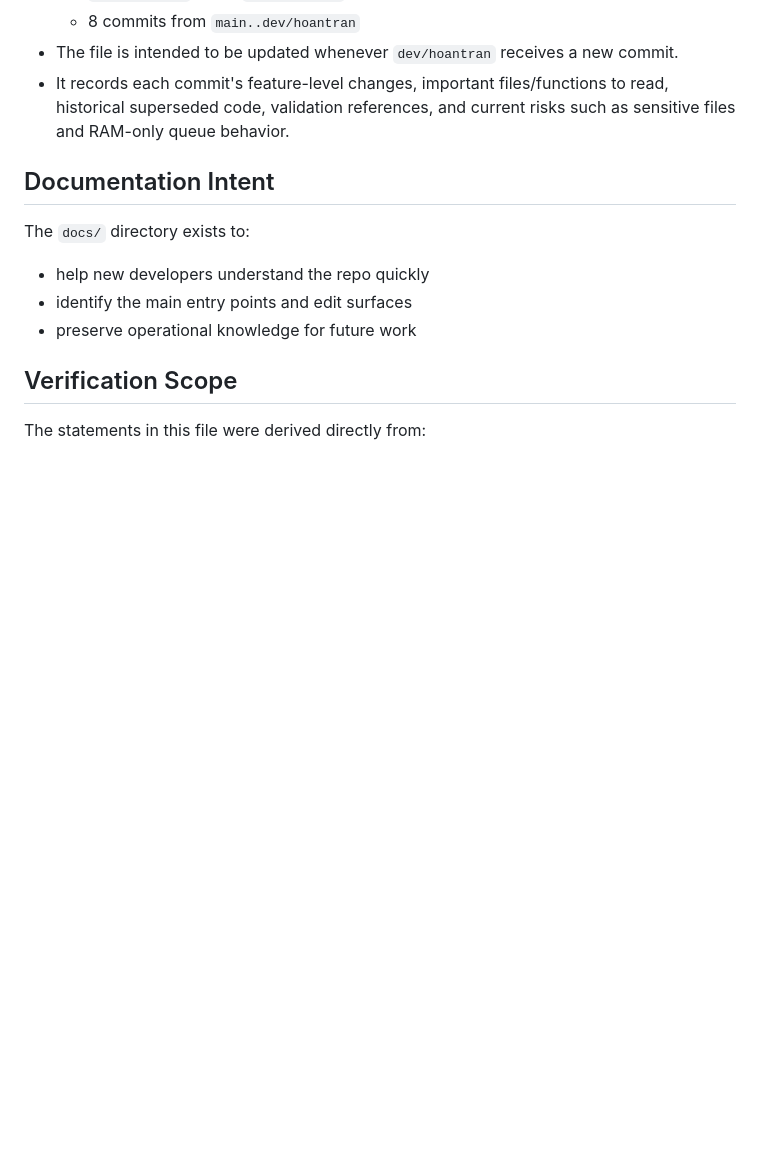
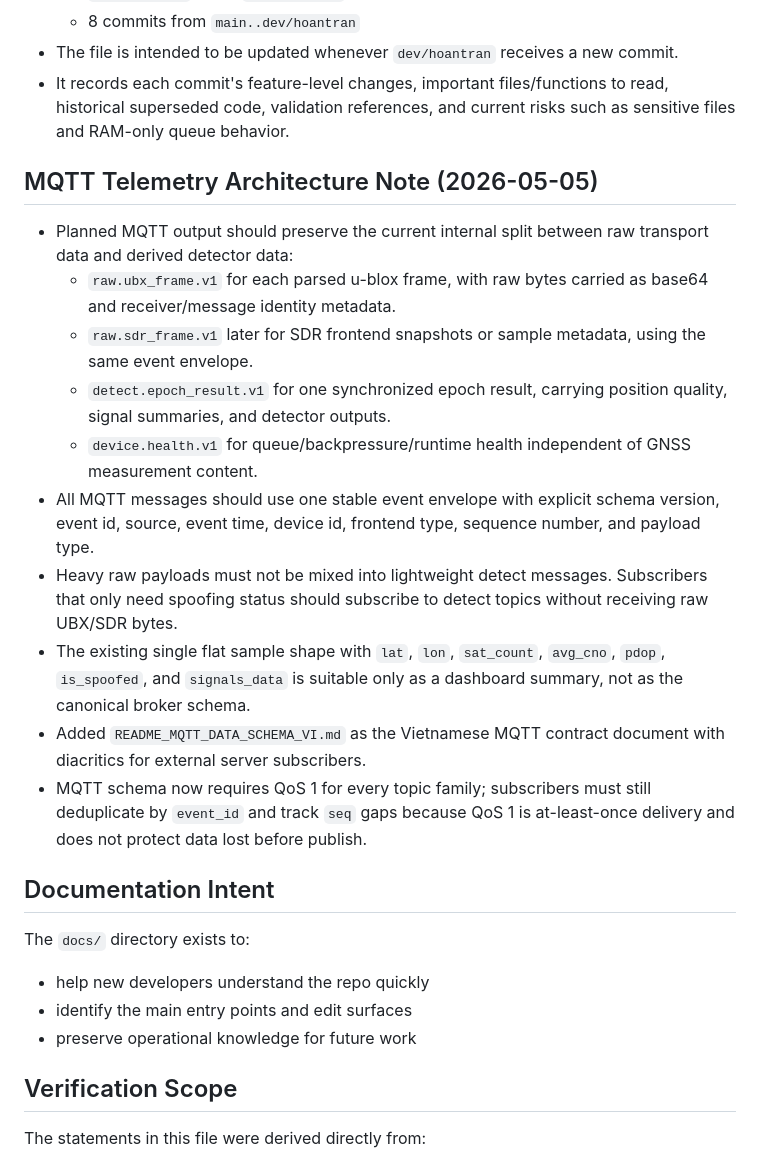
Before and after one commit to HoanTqHust/GNSS_monitoring_station, a Markdown page: docs/context.md, the part around the change. Rendered like a GitHub page; blank space fills up the shorter version.

Commit message:
docs for Broker

```diff
--- a/docs/context.md
+++ b/docs/context.md
@@ -211,6 +211,19 @@ This repository implements a real-time GNSS monitoring system focused on compari
 - The file is intended to be updated whenever `dev/hoantran` receives a new commit.
 - It records each commit's feature-level changes, important files/functions to read, historical superseded code, validation references, and current risks such as sensitive files and RAM-only queue behavior.
 
+## MQTT Telemetry Architecture Note (2026-05-05)
+
+- Planned MQTT output should preserve the current internal split between raw transport data and derived detector data:
+  - `raw.ubx_frame.v1` for each parsed u-blox frame, with raw bytes carried as base64 and receiver/message identity metadata.
+  - `raw.sdr_frame.v1` later for SDR frontend snapshots or sample metadata, using the same event envelope.
+  - `detect.epoch_result.v1` for one synchronized epoch result, carrying position quality, signal summaries, and detector outputs.
+  - `device.health.v1` for queue/backpressure/runtime health independent of GNSS measurement content.
+- All MQTT messages should use one stable event envelope with explicit schema version, event id, source, event time, device id, frontend type, sequence number, and payload type.
+- Heavy raw payloads must not be mixed into lightweight detect messages. Subscribers that only need spoofing status should subscribe to detect topics without receiving raw UBX/SDR bytes.
+- The existing single flat sample shape with `lat`, `lon`, `sat_count`, `avg_cno`, `pdop`, `is_spoofed`, and `signals_data` is suitable only as a dashboard summary, not as the canonical broker schema.
+- Added `README_MQTT_DATA_SCHEMA_VI.md` as the Vietnamese MQTT contract document with diacritics for external server subscribers.
+- MQTT schema now requires QoS 1 for every topic family; subscribers must still deduplicate by `event_id` and track `seq` gaps because QoS 1 is at-least-once delivery and does not protect data lost before publish.
+
 ## Documentation Intent
 
 The `docs/` directory exists to:
```
Also changed, not shown: README_MQTT_DATA_SCHEMA_VI.md (added, +520 -0 lines), docs/codebase-map.md (+6 -0 lines).
